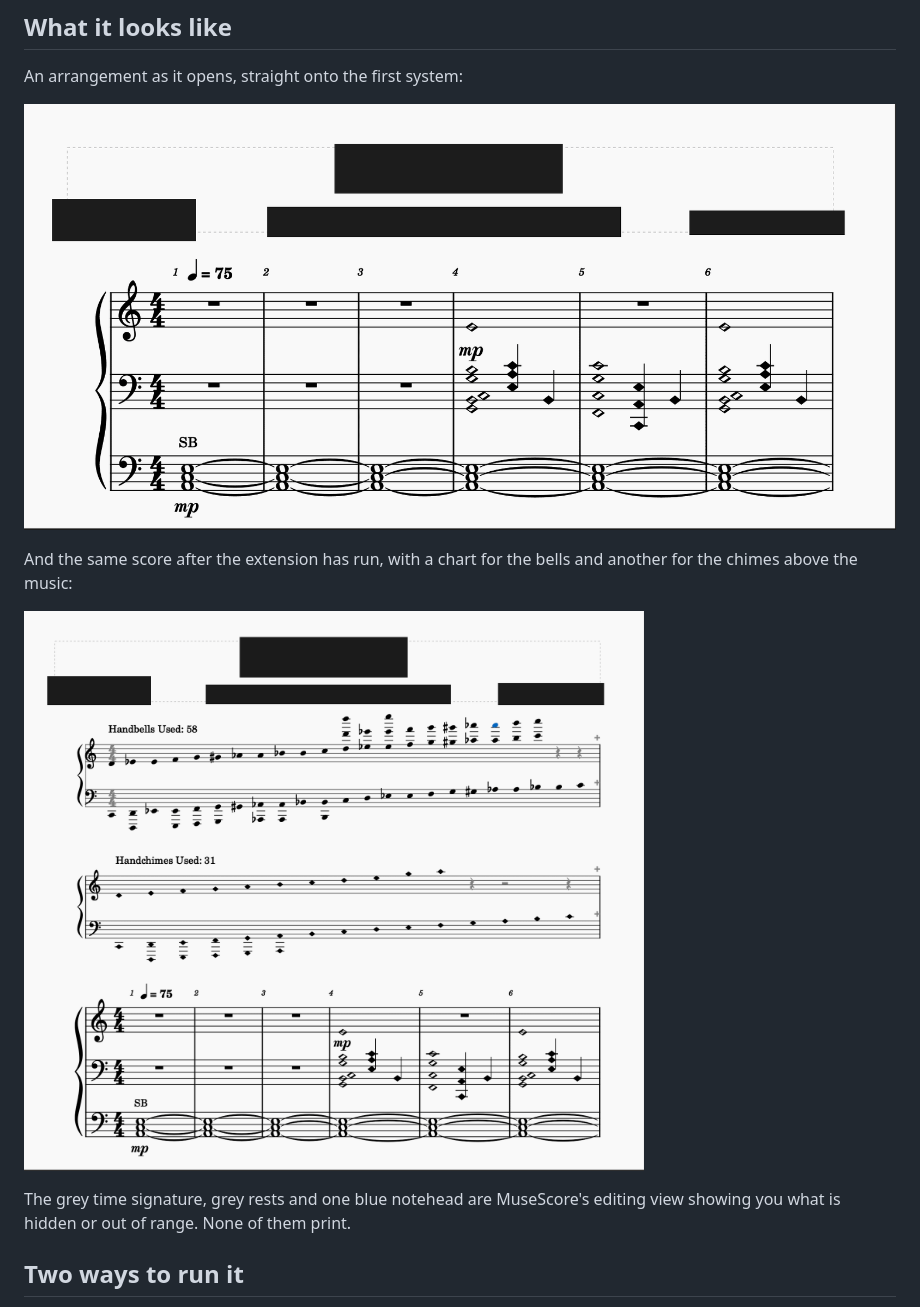
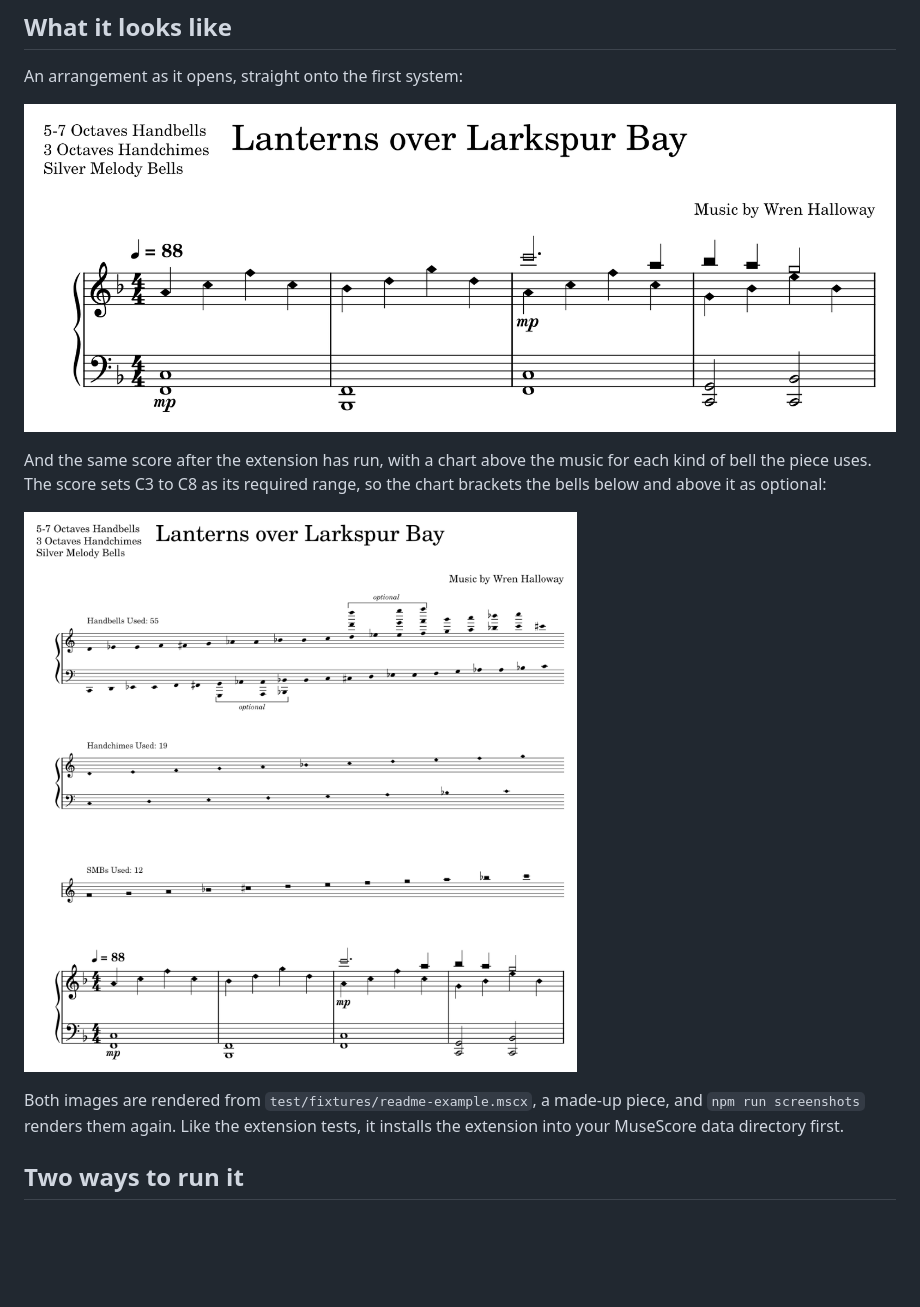
Before and after one commit to ThePrismSystem/handbells-used-chart-musescore-extension, a Markdown page: README.md, the part around one of its changes. GitHub-like rendering; pictures changed too: screenshots/after.png, screenshots/before.png; blank space fills up the shorter version.

Commit message:
docs(readme): replace the screenshots with renders of the fixture

```diff
--- a/README.md
+++ b/README.md
@@ -41,4 +41,5 @@ An arrangement as it opens, straight onto the first system:
 
-And the same score after the extension has run, with a chart for the bells and
-another for the chimes above the music:
+And the same score after the extension has run, with a chart above the music
+for each kind of bell the piece uses. The score sets C3 to C8 as its required
+range, so the chart brackets the bells below and above it as optional:
 
@@ -46,6 +47,7 @@ another for the chimes above the music:
 
-The grey time signature, grey rests and one blue notehead are MuseScore's
-editing view showing you what is hidden or out of range. None of them print.
+Both images are rendered from `test/fixtures/readme-example.mscx`, a made-up
+piece, and `npm run screenshots` renders them again. Like the extension tests,
+it installs the extension into your MuseScore data directory first.
 
 ## Two ways to run it
 
```
Also changed, not shown: other parts of README.md (+2 -2 lines).
